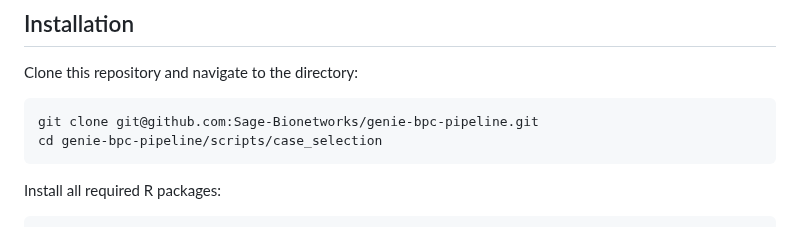
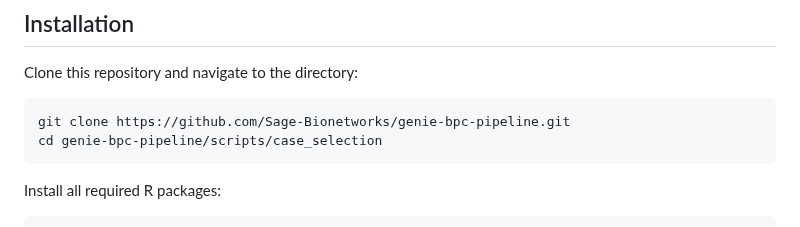
Before and after one commit to Sage-Bionetworks/genie-bpc-pipeline, a Markdown page: README.md, the part around the change. GitHub-like rendering.

Commit message:
correct github url

````diff
--- a/README.md
+++ b/README.md
@@ -4,7 +4,7 @@
 
 Clone this repository and navigate to the directory:
 ```
-git clone git@github.com:Sage-Bionetworks/genie-bpc-pipeline.git
+git clone https://github.com/Sage-Bionetworks/genie-bpc-pipeline.git
 cd genie-bpc-pipeline/scripts/case_selection
 ```
 
````
